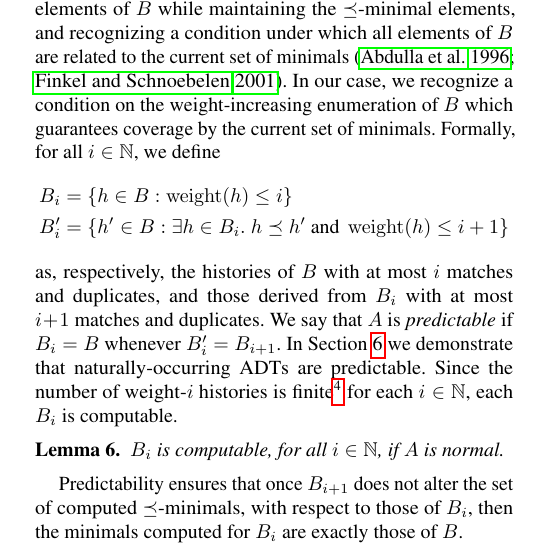
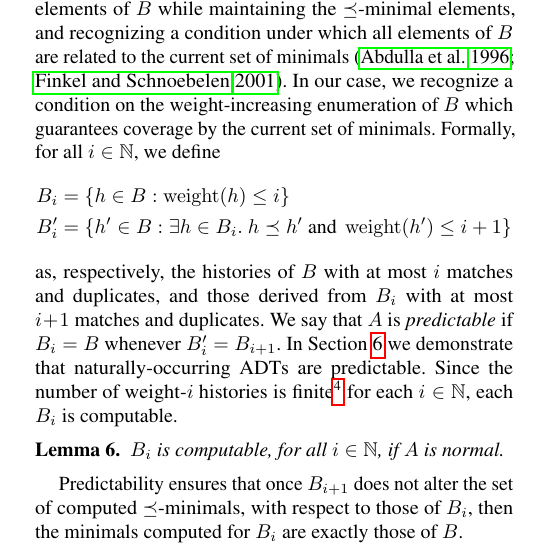
Before and after one commit to imdea-software/adt-inference, a LaTeX paper (draft.tex, which reads algorithm.tex): part of one column of page 4 of 6, cut so that both start at the same text. Compiled offline with pdfLaTeX; a missing font is replaced by an installed copy or a similar font.

Commit message:
Fixed typo.

```diff
--- a/algorithm.tex
+++ b/algorithm.tex
@@ -94,7 +94,7 @@ guarantees coverage by the current set of minimals. Formally, for all $i \in
 \begin{align*}
   B_i &= \set{ h \in B : \weight(h) \le i } \\
   B_i' &= \set{ h' \in B :
-    \exists h \in B_i.\ h \preceq h' \text{ and } \weight(h) \le i+1
+    \exists h \in B_i.\ h \preceq h' \text{ and } \weight(h') \le i+1
   }
 \end{align*}
 as, respectively, the histories of $B$ with at most $i$ matches and duplicates,
```
